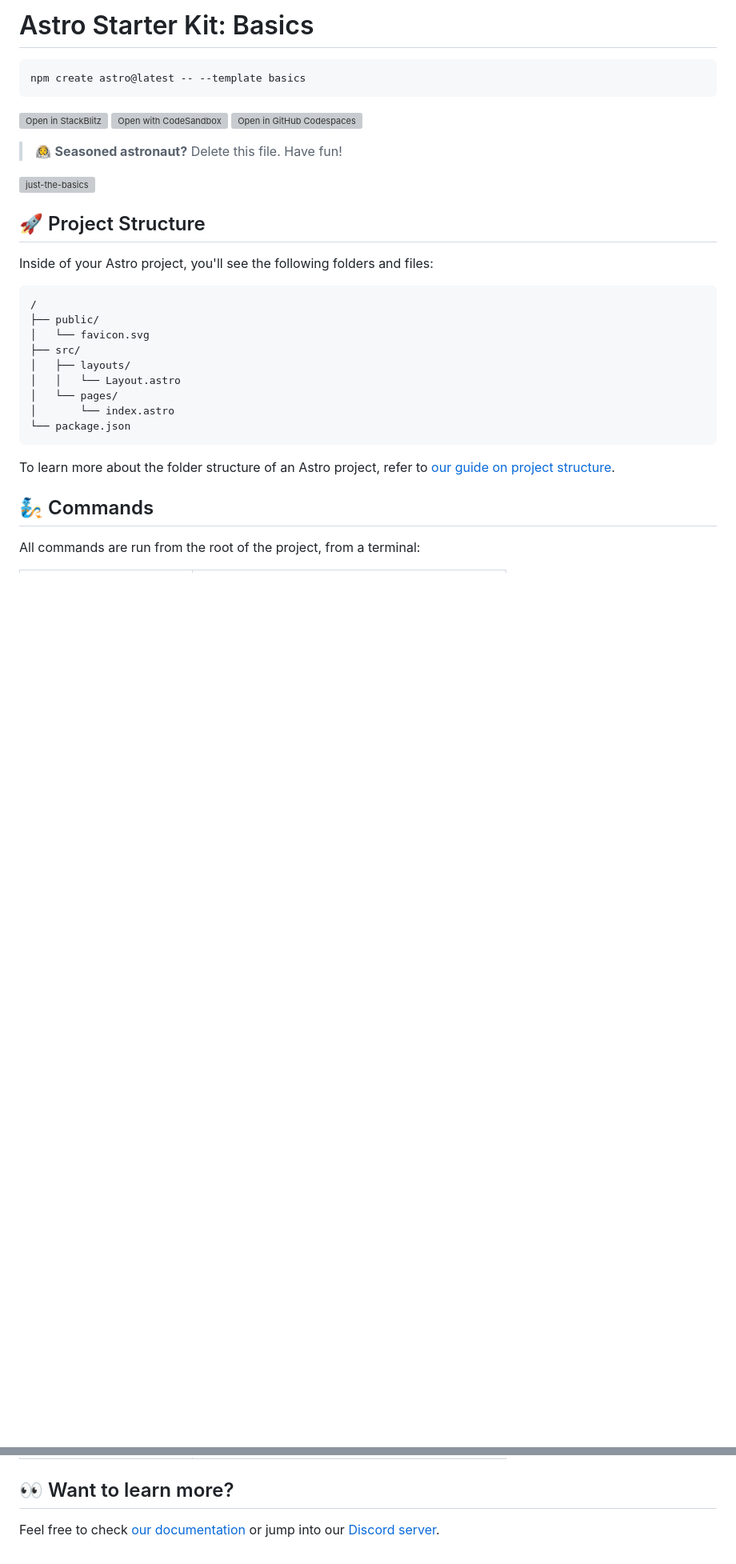
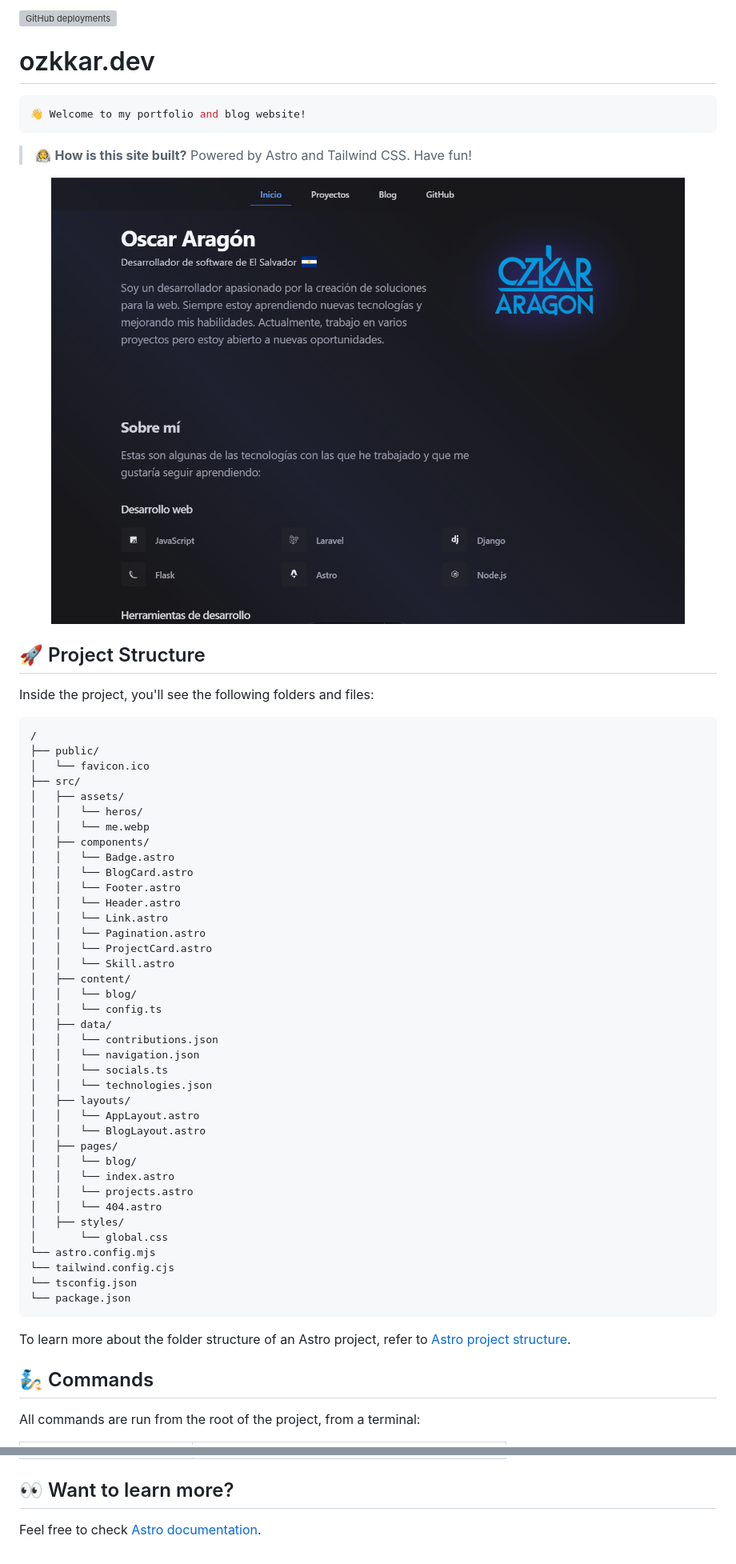
Before and after one commit to oscar503sv/ozkkar.dev, a Markdown page: README.md, 2 parts joined by grey strips. Shown: that part at 80% size. Rendered like a GitHub page; pictures changed too: ozkkar-dev-screenshot.png (added); blank space fills up the shorter version; grey boxes are pictures that could not be loaded.

Commit message:
Update README and add screenshot

````diff
--- a/README.md
+++ b/README.md
@@ -1,34 +1,65 @@
-# Astro Starter Kit: Basics
+<p style="text-align: left;">
+<img src="https://img.shields.io/github/deployments/oscar503sv/ozkkar.dev/Production?logo=vercel&label=vercel" alt="GitHub deployments">
+</p>
+
+# ozkkar.dev
 
 ```sh
-npm create astro@latest -- --template basics
+👋 Welcome to my portfolio and blog website!
 ```
 
-[![Open in StackBlitz](https://developer.stackblitz.com/img/open_in_stackblitz.svg)](https://stackblitz.com/github/withastro/astro/tree/latest/examples/basics)
-[![Open with CodeSandbox](https://assets.codesandbox.io/github/button-edit-lime.svg)](https://codesandbox.io/p/sandbox/github/withastro/astro/tree/latest/examples/basics)
-[![Open in GitHub Codespaces](https://github.com/codespaces/badge.svg)](https://codespaces.new/withastro/astro?devcontainer_path=.devcontainer/basics/devcontainer.json)
+> 🧑‍🚀 **How is this site built?** Powered by Astro and Tailwind CSS. Have fun!
 
-> 🧑‍🚀 **Seasoned astronaut?** Delete this file. Have fun!
-
-![just-the-basics](https://github.com/withastro/astro/assets/2244813/a0a5533c-a856-4198-8470-2d67b1d7c554)
+<figure>
+<img src="ozkkar-dev-screenshot.png" alt="A screenshot of the site" width="100%">
+</figure>
 
 ## 🚀 Project Structure
 
-Inside of your Astro project, you'll see the following folders and files:
+Inside the project, you'll see the following folders and files:
 
 ```text
 /
 ├── public/
-│   └── favicon.svg
+│   └── favicon.ico
 ├── src/
+│   ├── assets/
+│   │   └── heros/
+│   │   └── me.webp
+│   ├── components/
+│   │   └── Badge.astro
+│   │   └── BlogCard.astro
+│   │   └── Footer.astro
+│   │   └── Header.astro
+│   │   └── Link.astro
+│   │   └── Pagination.astro
+│   │   └── ProjectCard.astro
+│   │   └── Skill.astro
+│   ├── content/
+│   │   └── blog/
+│   │   └── config.ts
+│   ├── data/
+│   │   └── contributions.json
+│   │   └── navigation.json
+│   │   └── socials.ts
+│   │   └── technologies.json
 │   ├── layouts/
-│   │   └── Layout.astro
-│   └── pages/
-│       └── index.astro
+│   │   └── AppLayout.astro
+│   │   └── BlogLayout.astro
+│   ├── pages/
+│   │   └── blog/
+│   │   └── index.astro
+│   │   └── projects.astro
+│   │   └── 404.astro
+│   ├── styles/
+│       └── global.css
+└── astro.config.mjs
+└── tailwind.config.cjs
+└── tsconfig.json
 └── package.json
 ```
 
-To learn more about the folder structure of an Astro project, refer to [our guide on project structure](https://docs.astro.build/en/basics/project-structure/).
+To learn more about the folder structure of an Astro project, refer to [Astro project structure](https://docs.astro.build/en/basics/project-structure/).
 
 ## 🧞 Commands
 
@@ -45,4 +76,4 @@ All commands are run from the root of the project, from a terminal:
 
 ## 👀 Want to learn more?
 
-Feel free to check [our documentation](https://docs.astro.build) or jump into our [Discord server](https://astro.build/chat).
+Feel free to check [Astro documentation](https://docs.astro.build).
````
